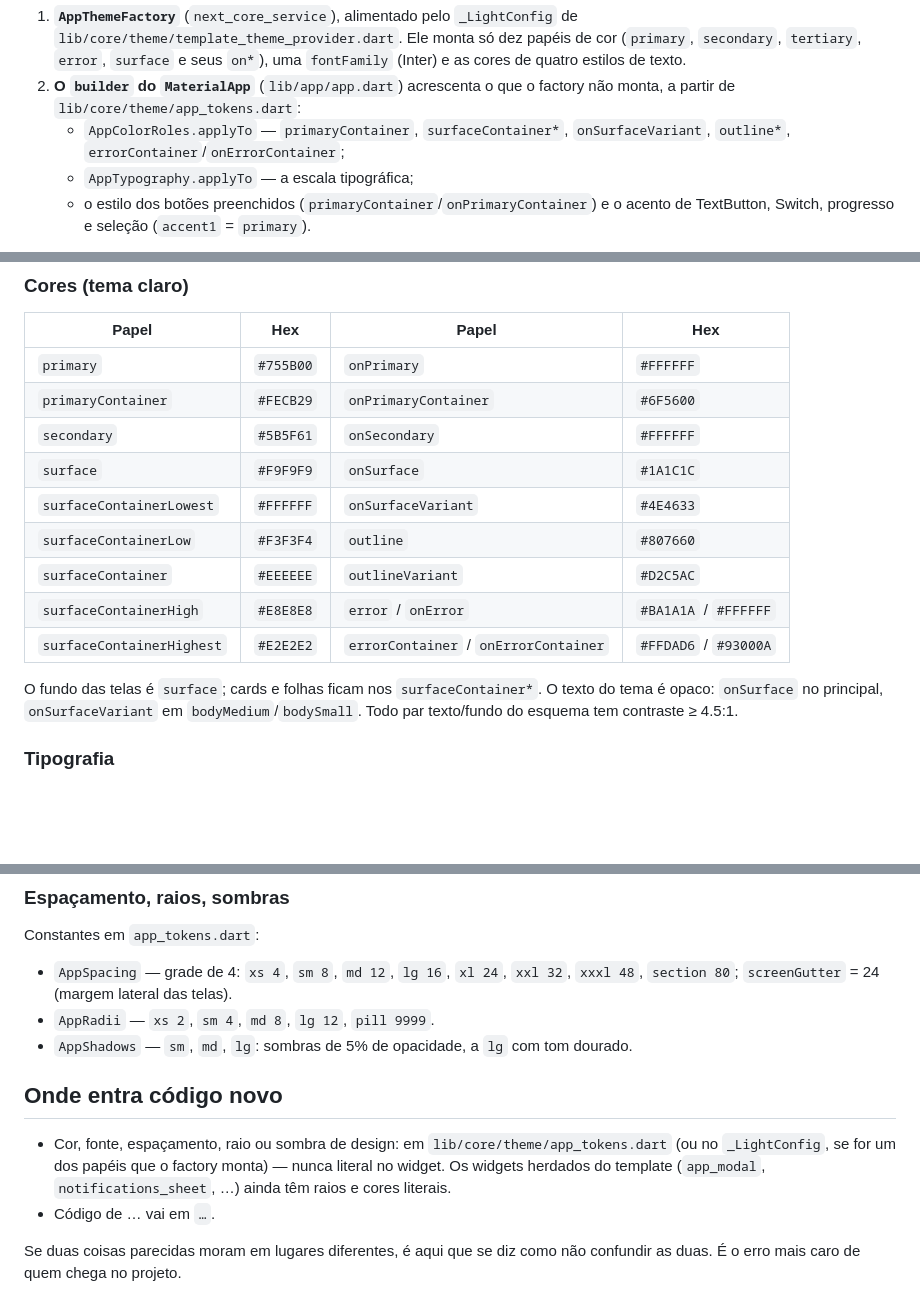
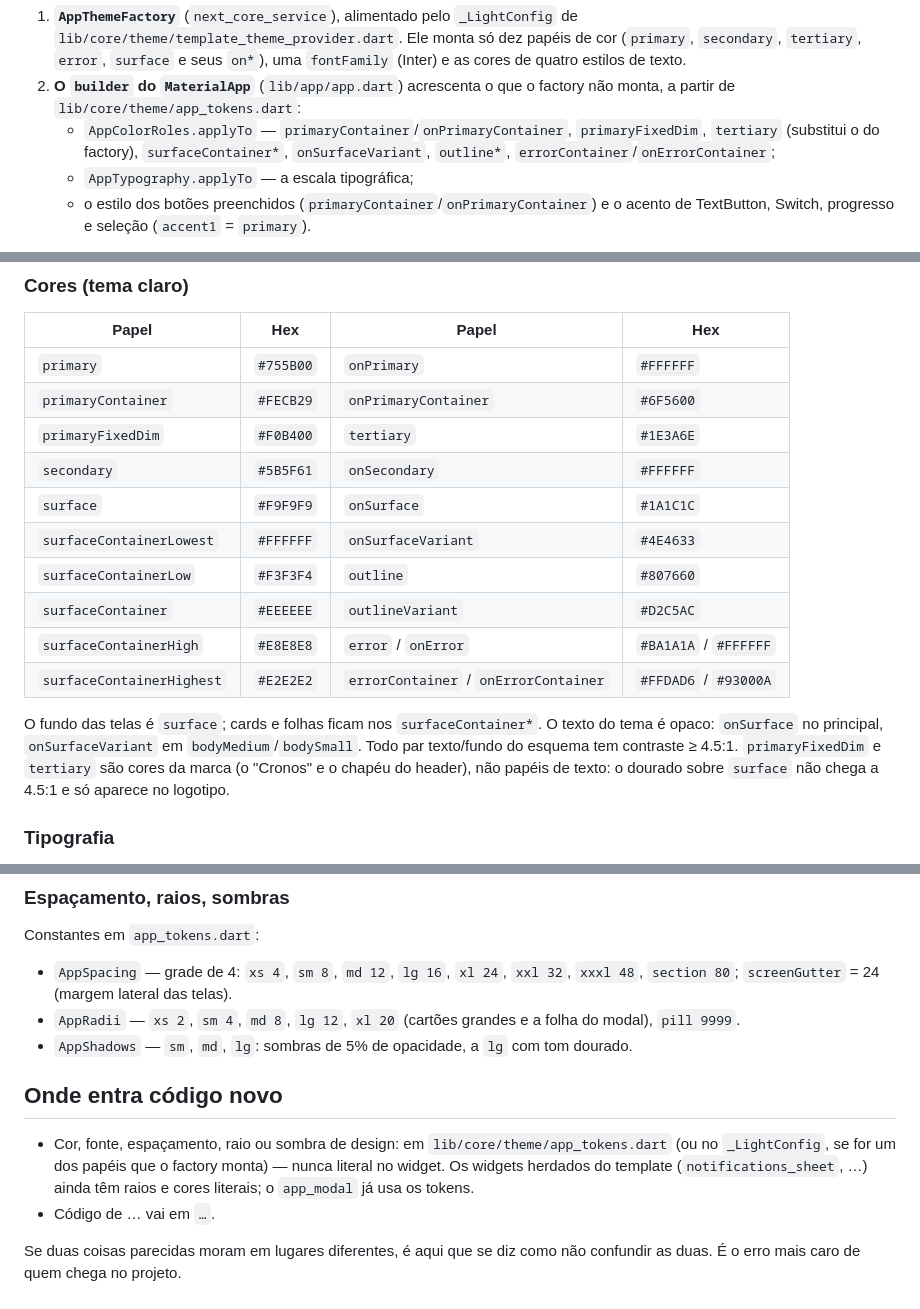
Before and after one commit to Vitor-Klein/Uni-Crono, a Markdown page: docs/architecture.md, 3 parts joined by grey strips. GitHub-like rendering; blank space fills up the shorter version.

```diff
--- a/docs/architecture.md
+++ b/docs/architecture.md
@@ -343,7 +360,8 @@ O tema é montado em duas camadas:
    `fontFamily` (Inter) e as cores de quatro estilos de texto.
 2. **O `builder` do `MaterialApp`** (`lib/app/app.dart`) acrescenta o que o factory
    não monta, a partir de `lib/core/theme/app_tokens.dart`:
-   - `AppColorRoles.applyTo` — `primaryContainer`, `surfaceContainer*`,
+   - `AppColorRoles.applyTo` — `primaryContainer`/`onPrimaryContainer`,
+     `primaryFixedDim`, `tertiary` (substitui o do factory), `surfaceContainer*`,
      `onSurfaceVariant`, `outline*`, `errorContainer`/`onErrorContainer`;
    - `AppTypography.applyTo` — a escala tipográfica;
    - o estilo dos botões preenchidos (`primaryContainer`/`onPrimaryContainer`) e
@@ -361,6 +379,7 @@ aplica a matriz duas vezes.
 |---|---|---|---|
 | `primary` | `#755B00` | `onPrimary` | `#FFFFFF` |
 | `primaryContainer` | `#FECB29` | `onPrimaryContainer` | `#6F5600` |
+| `primaryFixedDim` | `#F0B400` | `tertiary` | `#1E3A6E` |
 | `secondary` | `#5B5F61` | `onSecondary` | `#FFFFFF` |
 | `surface` | `#F9F9F9` | `onSurface` | `#1A1C1C` |
 | `surfaceContainerLowest` | `#FFFFFF` | `onSurfaceVariant` | `#4E4633` |
@@ -372,6 +391,9 @@ aplica a matriz duas vezes.
 O fundo das telas é `surface`; cards e folhas ficam nos `surfaceContainer*`. O
 texto do tema é opaco: `onSurface` no principal, `onSurfaceVariant` em
 `bodyMedium`/`bodySmall`. Todo par texto/fundo do esquema tem contraste ≥ 4.5:1.
+`primaryFixedDim` e `tertiary` são cores da marca (o "Cronos" e o chapéu do
+header), não papéis de texto: o dourado sobre `surface` não chega a 4.5:1 e só
+aparece no logotipo.
 
 ### Tipografia
 
@@ -401,7 +423,8 @@ Constantes em `app_tokens.dart`:
 
 - `AppSpacing` — grade de 4: `xs 4`, `sm 8`, `md 12`, `lg 16`, `xl 24`, `xxl 32`,
   `xxxl 48`, `section 80`; `screenGutter` = 24 (margem lateral das telas).
-- `AppRadii` — `xs 2`, `sm 4`, `md 8`, `lg 12`, `pill 9999`.
+- `AppRadii` — `xs 2`, `sm 4`, `md 8`, `lg 12`, `xl 20` (cartões grandes e a
+  folha do modal), `pill 9999`.
 - `AppShadows` — `sm`, `md`, `lg`: sombras de 5% de opacidade, a `lg` com tom
   dourado.
 
@@ -410,7 +433,8 @@ Constantes em `app_tokens.dart`:
 - Cor, fonte, espaçamento, raio ou sombra de design: em
   `lib/core/theme/app_tokens.dart` (ou no `_LightConfig`, se for um dos papéis que
   o factory monta) — nunca literal no widget. Os widgets herdados do template
-  (`app_modal`, `notifications_sheet`, …) ainda têm raios e cores literais.
+  (`notifications_sheet`, …) ainda têm raios e cores literais; o `app_modal`
+  já usa os tokens.
 - Código de … vai em `…`.
 
 Se duas coisas parecidas moram em lugares diferentes, é aqui que se diz como não
```
Also changed, not shown: other parts of docs/architecture.md (+38 -21 lines), docs/specs/014-header-e-perfil-modernos.md (added, +195 -0 lines).
